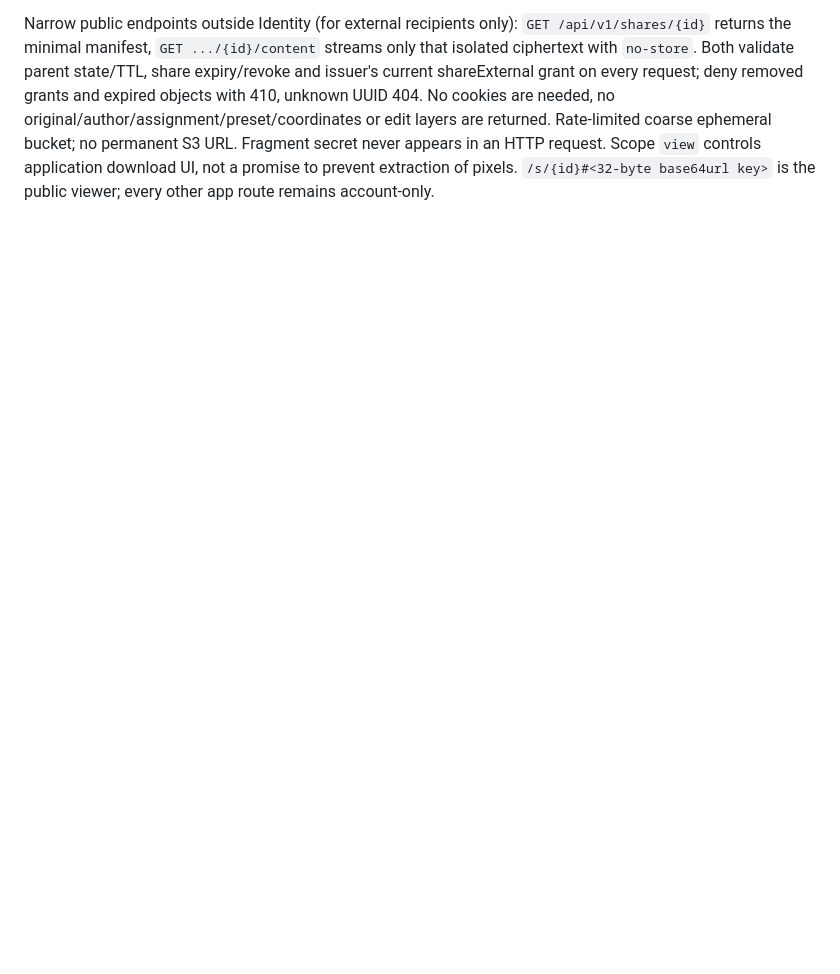
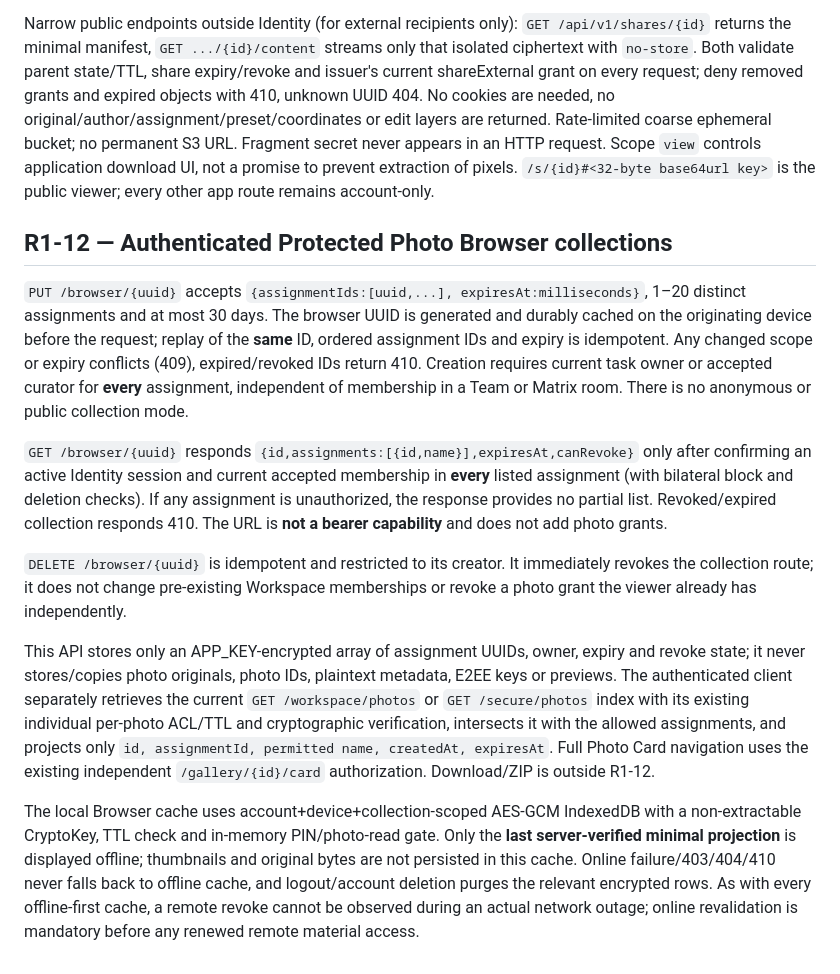
Before and after one commit to 1troitsky/photobunker, a Markdown page: contracts/account-workspace-api.md, the part around the change. GitHub-like rendering; blank space fills up the shorter version.

Commit message:
docs(r1-12): document protected browser ACL and encrypted cache contract

```diff
--- a/contracts/account-workspace-api.md
+++ b/contracts/account-workspace-api.md
@@ -77,3 +77,15 @@ See [ADR 0011](../docs/adr/0011-encrypted-versions-and-private-links.md) and [op
 - `DELETE /photos/{id}/shares/{shareId}`: issuer or owner/curator; close access first, then verified deletion of isolated export. `{revoked:true,deletion:'verified'|'pending'}`, 200/202. Scheduler retries physical deletion; previous downloaded copies cannot be recalled.
 
 Narrow public endpoints outside Identity (for external recipients only): `GET /api/v1/shares/{id}` returns the minimal manifest, `GET .../{id}/content` streams only that isolated ciphertext with `no-store`. Both validate parent state/TTL, share expiry/revoke and issuer's current shareExternal grant on every request; deny removed grants and expired objects with 410, unknown UUID 404. No cookies are needed, no original/author/assignment/preset/coordinates or edit layers are returned. Rate-limited coarse ephemeral bucket; no permanent S3 URL. Fragment secret never appears in an HTTP request. Scope `view` controls application download UI, not a promise to prevent extraction of pixels. `/s/{id}#<32-byte base64url key>` is the public viewer; every other app route remains account-only.
+
+## R1-12 — Authenticated Protected Photo Browser collections
+
+`PUT /browser/{uuid}` accepts `{assignmentIds:[uuid,...], expiresAt:milliseconds}`, 1–20 distinct assignments and at most 30 days. The browser UUID is generated and durably cached on the originating device before the request; replay of the **same** ID, ordered assignment IDs and expiry is idempotent. Any changed scope or expiry conflicts (409), expired/revoked IDs return 410. Creation requires current task owner or accepted curator for **every** assignment, independent of membership in a Team or Matrix room. There is no anonymous or public collection mode.
+
+`GET /browser/{uuid}` responds `{id,assignments:[{id,name}],expiresAt,canRevoke}` only after confirming an active Identity session and current accepted membership in **every** listed assignment (with bilateral block and deletion checks). If any assignment is unauthorized, the response provides no partial list. Revoked/expired collection responds 410. The URL is **not a bearer capability** and does not add photo grants.
+
+`DELETE /browser/{uuid}` is idempotent and restricted to its creator. It immediately revokes the collection route; it does not change pre-existing Workspace memberships or revoke a photo grant the viewer already has independently.
+
+This API stores only an APP_KEY-encrypted array of assignment UUIDs, owner, expiry and revoke state; it never stores/copies photo originals, photo IDs, plaintext metadata, E2EE keys or previews. The authenticated client separately retrieves the current `GET /workspace/photos` or `GET /secure/photos` index with its existing individual per-photo ACL/TTL and cryptographic verification, intersects it with the allowed assignments, and projects only `id, assignmentId, permitted name, createdAt, expiresAt`. Full Photo Card navigation uses the existing independent `/gallery/{id}/card` authorization. Download/ZIP is outside R1-12.
+
+The local Browser cache uses account+device+collection-scoped AES-GCM IndexedDB with a non-extractable CryptoKey, TTL check and in-memory PIN/photo-read gate. Only the **last server-verified minimal projection** is displayed offline; thumbnails and original bytes are not persisted in this cache. Online failure/403/404/410 never falls back to offline cache, and logout/account deletion purges the relevant encrypted rows. As with every offline-first cache, a remote revoke cannot be observed during an actual network outage; online revalidation is mandatory before any renewed remote material access.
```
